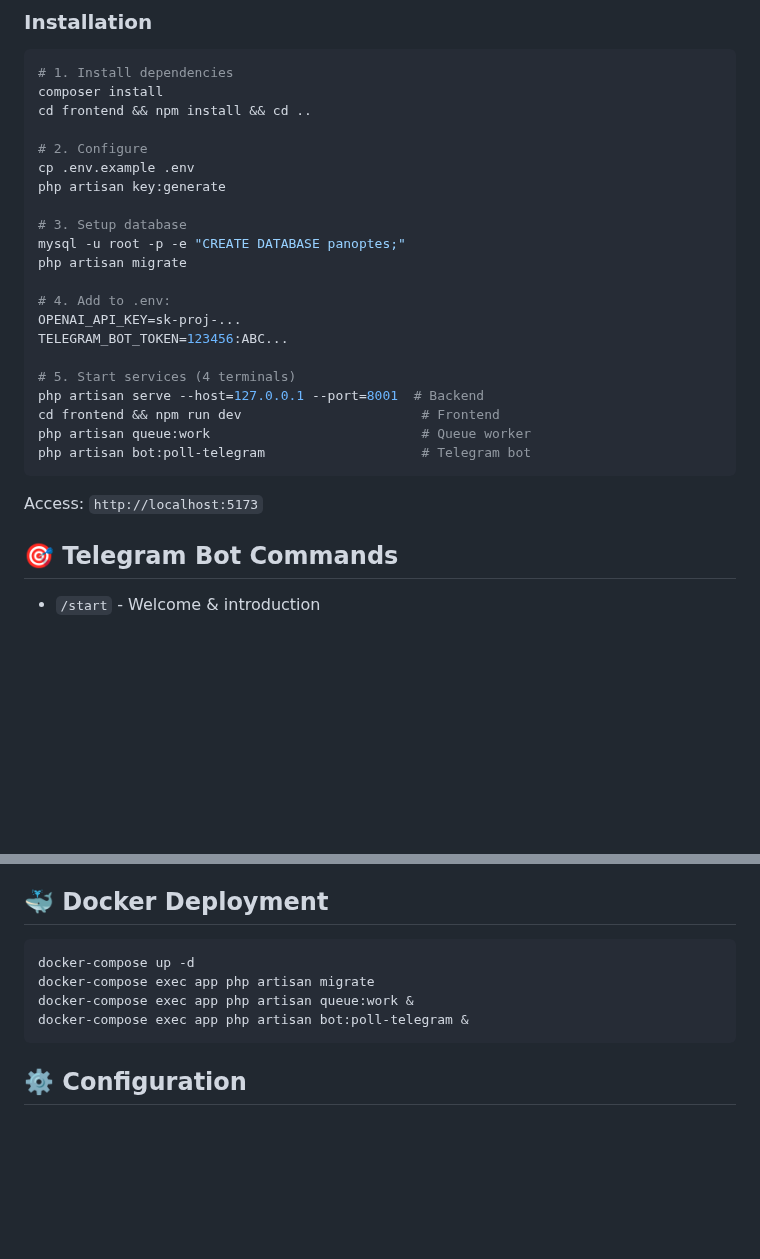
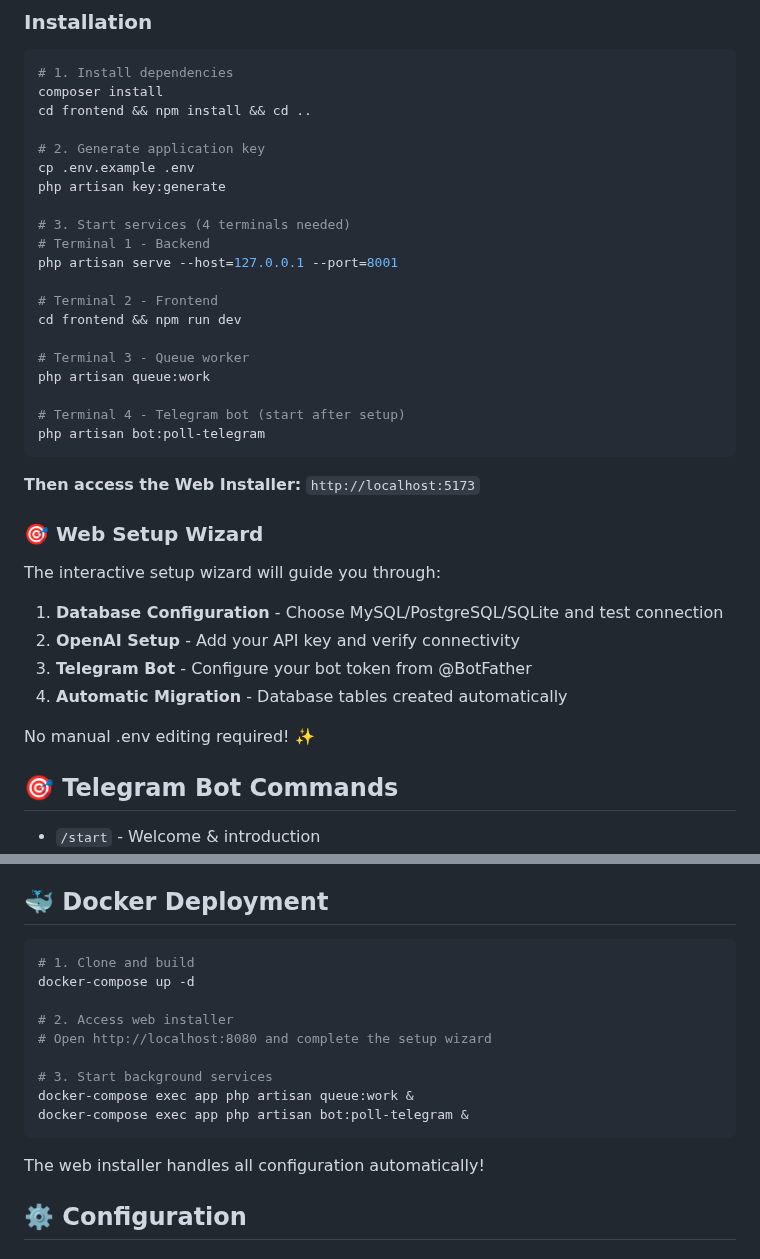
Before and after one commit to WarriGodson/panoptes, a Markdown page: README.md, 2 parts joined by grey strips. Rendered like a GitHub page; blank space fills up the shorter version.

Commit message:
Improve installation instructions

````diff
--- a/README.md
+++ b/README.md
@@ -26,26 +26,36 @@ Panoptes automatically monitors the NVD (National Vulnerability Database) for ne
 composer install
 cd frontend && npm install && cd ..
 
-# 2. Configure
+# 2. Generate application key
 cp .env.example .env
 php artisan key:generate
 
-# 3. Setup database
-mysql -u root -p -e "CREATE DATABASE panoptes;"
-php artisan migrate
+# 3. Start services (4 terminals needed)
+# Terminal 1 - Backend
+php artisan serve --host=127.0.0.1 --port=8001
 
-# 4. Add to .env:
-OPENAI_API_KEY=sk-proj-...
-TELEGRAM_BOT_TOKEN=123456:ABC...
+# Terminal 2 - Frontend
+cd frontend && npm run dev
 
-# 5. Start services (4 terminals)
-php artisan serve --host=127.0.0.1 --port=8001  # Backend
-cd frontend && npm run dev                       # Frontend
-php artisan queue:work                           # Queue worker
-php artisan bot:poll-telegram                    # Telegram bot
+# Terminal 3 - Queue worker
+php artisan queue:work
+
+# Terminal 4 - Telegram bot (start after setup)
+php artisan bot:poll-telegram
 ```
 
-Access: `http://localhost:5173`
+**Then access the Web Installer:** `http://localhost:5173`
+
+### 🎯 Web Setup Wizard
+
+The interactive setup wizard will guide you through:
+
+1. **Database Configuration** - Choose MySQL/PostgreSQL/SQLite and test connection
+2. **OpenAI Setup** - Add your API key and verify connectivity
+3. **Telegram Bot** - Configure your bot token from @BotFather
+4. **Automatic Migration** - Database tables created automatically
+
+No manual .env editing required! ✨
 
 ## 🎯 Telegram Bot Commands
 
@@ -68,11 +78,18 @@ Access: `http://localhost:5173`
 ## 🐳 Docker Deployment
 
 ```bash
+# 1. Clone and build
 docker-compose up -d
-docker-compose exec app php artisan migrate
+
+# 2. Access web installer
+# Open http://localhost:8080 and complete the setup wizard
+
+# 3. Start background services
 docker-compose exec app php artisan queue:work &
 docker-compose exec app php artisan bot:poll-telegram &
 ```
+
+The web installer handles all configuration automatically!
 
 ## ⚙️ Configuration
 
````
